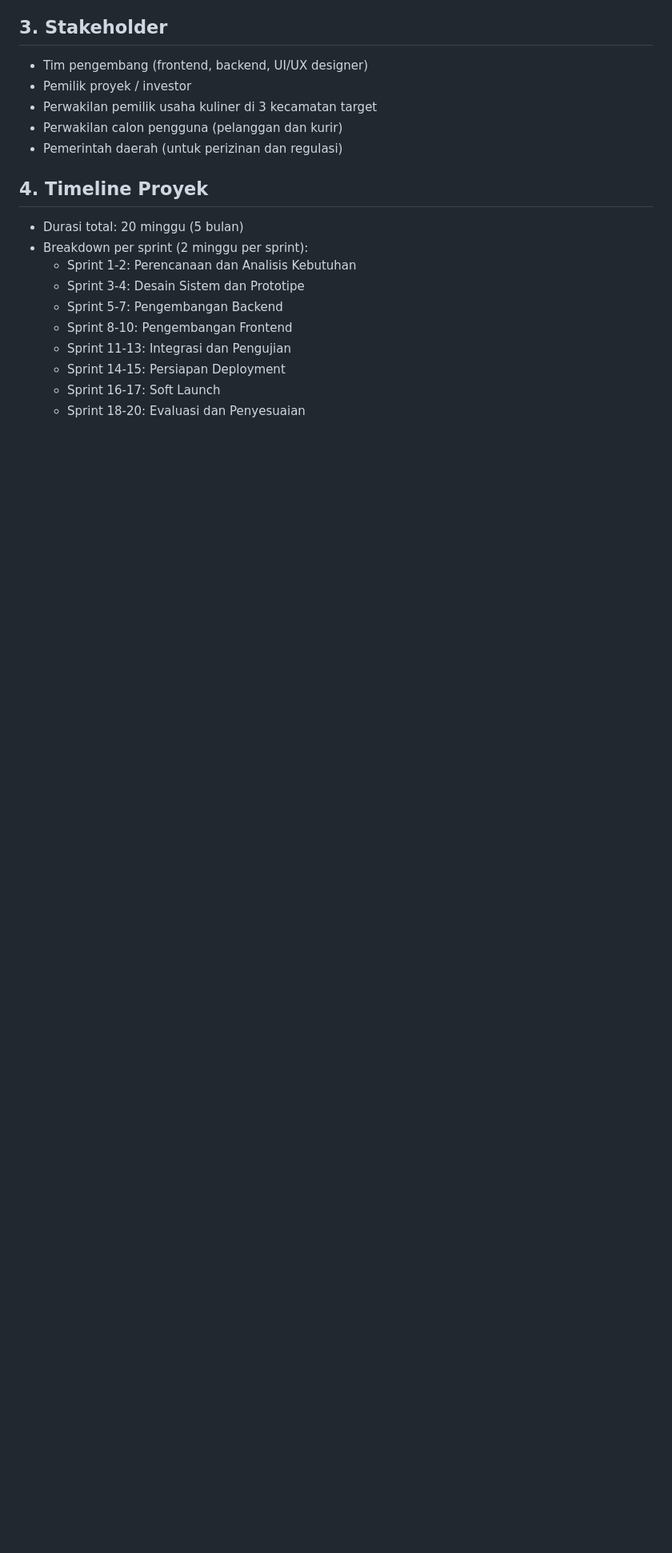
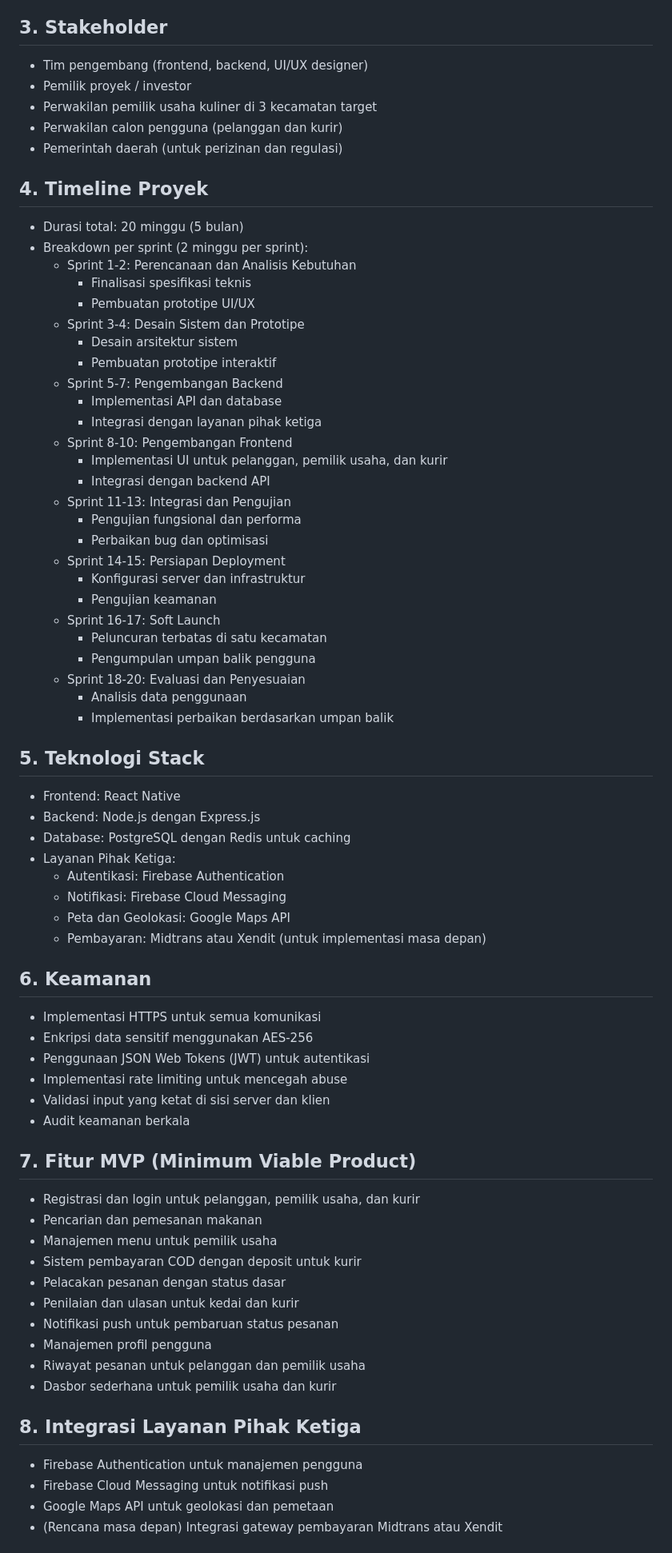
Before and after one commit to Aswar12/Antarkanma.my.id, a Markdown page: project_planning.md, the part around one of its changes. Shown at 80% size. Rendered like a GitHub page; blank space fills up the shorter version.

Commit message:
Update project_planning.md and add technical_specifications.md in Bahasa Indonesia

```diff
--- a/project_planning.md
+++ b/project_planning.md
@@ -23,10 +23,63 @@
 - Durasi total: 20 minggu (5 bulan)
 - Breakdown per sprint (2 minggu per sprint):
   - Sprint 1-2: Perencanaan dan Analisis Kebutuhan
+    - Finalisasi spesifikasi teknis
+    - Pembuatan prototipe UI/UX
   - Sprint 3-4: Desain Sistem dan Prototipe
+    - Desain arsitektur sistem
+    - Pembuatan prototipe interaktif
   - Sprint 5-7: Pengembangan Backend
+    - Implementasi API dan database
+    - Integrasi dengan layanan pihak ketiga
   - Sprint 8-10: Pengembangan Frontend
+    - Implementasi UI untuk pelanggan, pemilik usaha, dan kurir
+    - Integrasi dengan backend API
   - Sprint 11-13: Integrasi dan Pengujian
+    - Pengujian fungsional dan performa
+    - Perbaikan bug dan optimisasi
   - Sprint 14-15: Persiapan Deployment
+    - Konfigurasi server dan infrastruktur
+    - Pengujian keamanan
   - Sprint 16-17: Soft Launch
+    - Peluncuran terbatas di satu kecamatan
+    - Pengumpulan umpan balik pengguna
   - Sprint 18-20: Evaluasi dan Penyesuaian
+    - Analisis data penggunaan
+    - Implementasi perbaikan berdasarkan umpan balik
+
+## 5. Teknologi Stack
+- Frontend: React Native
+- Backend: Node.js dengan Express.js
+- Database: PostgreSQL dengan Redis untuk caching
+- Layanan Pihak Ketiga:
+  - Autentikasi: Firebase Authentication
+  - Notifikasi: Firebase Cloud Messaging
+  - Peta dan Geolokasi: Google Maps API
+  - Pembayaran: Midtrans atau Xendit (untuk implementasi masa depan)
+
+## 6. Keamanan
+- Implementasi HTTPS untuk semua komunikasi
+- Enkripsi data sensitif menggunakan AES-256
+- Penggunaan JSON Web Tokens (JWT) untuk autentikasi
+- Implementasi rate limiting untuk mencegah abuse
+- Validasi input yang ketat di sisi server dan klien
+- Audit keamanan berkala
+
+## 7. Fitur MVP (Minimum Viable Product)
+- Registrasi dan login untuk pelanggan, pemilik usaha, dan kurir
+- Pencarian dan pemesanan makanan
+- Manajemen menu untuk pemilik usaha
+- Sistem pembayaran COD dengan deposit untuk kurir
+- Pelacakan pesanan dengan status dasar
+- Penilaian dan ulasan untuk kedai dan kurir
+- Notifikasi push untuk pembaruan status pesanan
+- Manajemen profil pengguna
+- Riwayat pesanan untuk pelanggan dan pemilik usaha
+- Dasbor sederhana untuk pemilik usaha dan kurir
+
+## 8. Integrasi Layanan Pihak Ketiga
+- Firebase Authentication untuk manajemen pengguna
+- Firebase Cloud Messaging untuk notifikasi push
+- Google Maps API untuk geolokasi dan pemetaan
+- (Rencana masa depan) Integrasi gateway pembayaran Midtrans atau Xendit
+
```
Also changed, not shown: other parts of project_planning.md (+26 -0 lines), technical_specifications.md (added, +224 -0 lines).
